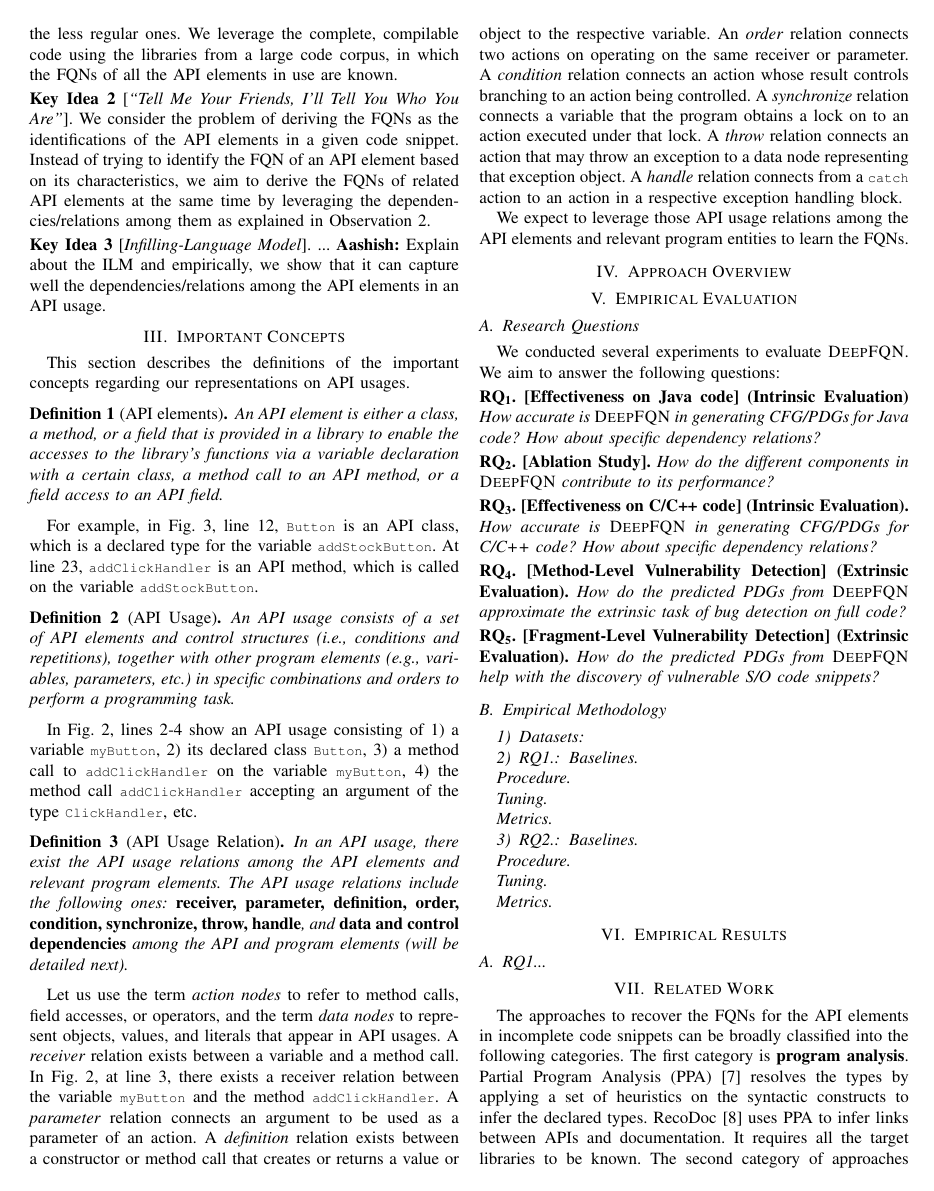
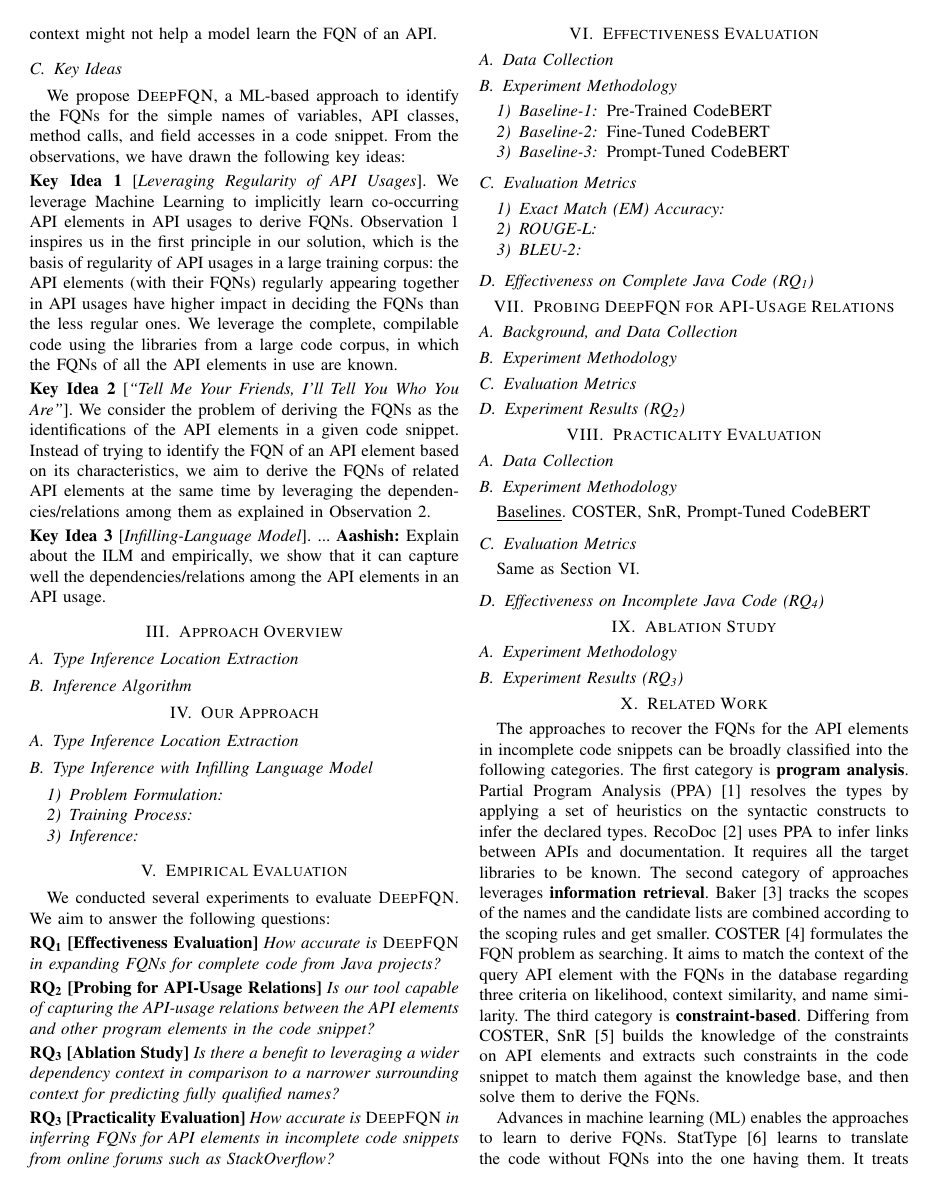
Before and after one commit to tien-n-nguyen/fqn, a LaTeX paper (ase23.tex, which reads ablation.tex, approach.tex, effectiveness-eval.tex): page 4 of 5. Compiled offline with pdfLaTeX; a missing font is replaced by an installed copy or a similar font; a LaTeX package or settings file that is missing is left out.

Commit message:
Add template draft for Sections III-XI

```diff
--- /dev/null
+++ b/ablation.tex
@@ -0,0 +1,6 @@
+\section{Ablation Study}
+\label{sec:ablation}
+
+\subsection{Experiment Methodology}
+
+\input{rq3-results}
--- /dev/null
+++ b/approach.tex
@@ -0,0 +1,11 @@
+\section{Our Approach}
+\label{sec:approach}
+
+\subsection{Type Inference Location Extraction}
+
+\subsection{Type Inference with Infilling Language Model}
+\subsubsection{Problem Formulation}
+
+\subsubsection{Training Process}
+
+\subsubsection{Inference}
--- /dev/null
+++ b/effectiveness-eval.tex
@@ -0,0 +1,16 @@
+\section{Effectiveness Evaluation}
+\label{sec:effectiveness-eval}
+
+\subsection{Data Collection}
+
+\subsection{Experiment Methodology}
+\subsubsection{Baseline-1} Pre-Trained CodeBERT
+\subsubsection{Baseline-2} Fine-Tuned CodeBERT
+\subsubsection{Baseline-3} Prompt-Tuned CodeBERT
+
+\subsection{Evaluation Metrics}
+\subsubsection{Exact Match (EM) Accuracy}
+\subsubsection{ROUGE-L}
+\subsubsection{BLEU-2}
+
+\input{rq1-results}
--- a/empirical-results.tex
+++ /dev/null
@@ -1,4 +0,0 @@
-\section{Empirical Results}
-\label{sec:results}
-
-\input{rq1-results}
--- a/eval.tex
+++ b/eval.tex
@@ -1,64 +1,25 @@
 \section{Empirical Evaluation}
 \label{sec:eval}
 
-\subsection{Research Questions}
+%\subsection{Research Questions}
 
-We conducted several experiments to evaluate {\tool}. We aim to
-answer the following questions:
+We conducted several experiments to evaluate {\tool}. We aim to answer the following questions:
 
 \vspace{2pt}
-%\noindent \textbf{RQ\textsubscript{1}. [Effectiveness on Java code]
-%  (Intrinsic Evaluation).} {\em How accurate is {\tool} in generating
-%  CFG/PDGs for Java code in general and in different dependency
-%  types?}
-
-\noindent \textbf{RQ\textsubscript{1}. [Effectiveness on Java code]
-%  (Intrinsic Evaluation)} {\em How accurate is {\tool} in generating
-%  CFG/PDGs for Java code in general, and for different dependence
-%  relations?}
-  (Intrinsic Evaluation)} {\em How accurate is {\tool} in generating CFG/PDGs for Java code? How about specific dependency relations?}
-
-%{\em How accurate are the control-flow and
-%            program-dependency edges generated by \tool for Java code?
-%            How accurately does \tool predict different types of
-%            control-flow and program-dependency edges for Java code?}
-
+\noindent \textbf{RQ\textsubscript{1}
+  [Effectiveness Evaluation]} {\em How accurate is {\tool} in expanding FQNs for complete code from Java projects?}
 
 \vspace{2pt}
-\noindent \textbf{RQ\textsubscript{2}. [Ablation Study].} {\em How do
-  the different components in \tool contribute to its performance?}
-
-%\vspace{2pt}
-%\noindent \textbf{RQ\textsubscript{4}. [Ablation Study on C/C++
-%    code].}  {\em How do the different components in \tool contribute to
-%  model performance?}
+\noindent \textbf{RQ\textsubscript{2} [Probing for API-Usage Relations]} {\em Is our tool capable of capturing the API-usage relations between the API elements and other program elements in the code snippet?}
+%{\em Is our tool capable of capturing the API-usage relations between API elements and other program elements in the code snippet?}
 
 \vspace{2pt}
-\noindent \textbf{RQ\textsubscript{3}. [Effectiveness on C/C++ code]
-%  (Intrinsic Evaluation).}  {\em How accurate is {\tool} in generating
-%  CFG/PDGs for C/-C++ code in general, and for different dependence
-%  relations?}
-(Intrinsic Evaluation).}  {\em How accurate is {\tool} in generating CFG/PDGs for C/C++ code? How about specific dependency relations?}
-
-%{\em How accurate are the control-flow and
-%program-dependency edges generated by \tool for C/C++ code?  How
-%accurately does \tool predict different types of control-flow and
-%program-dependency edges for C/C++ code?}
+\noindent \textbf{RQ\textsubscript{3}
+[Ablation Study]}  {\em Is there a benefit to leveraging a wider dependency context in comparison to a narrower surrounding context for predicting fully qualified names?}
 
 \vspace{2pt}
-\noindent \textbf{RQ\textsubscript{4}. [Method-Level Vulnerability Detection]
-%on Full Code
-(Extrinsic Evaluation).}  {\em How do the predicted PDGs
-    from \tool approximate the extrinsic task of bug detection on full
-    code?}
+\noindent \textbf{RQ\textsubscript{3}
+[Practicality Evaluation]}  {\em How accurate is {\tool} in
+inferring FQNs for API elements in incomplete code snippets from online forums such as StackOverflow?}
 
-  \vspace{2pt}
-%\noindent \textbf{RQ\textsubscript{5}. [Fragment-Level Vulnerability Detection on
-%    Stack Overflow Code Snippets] (Extrinsic Evaluation).}  {\em How do
-%    the predicted PDGs from \tool approximate the extrinsic task of
-%    bug detection on S/O code snippets?}
-\noindent \textbf{RQ\textsubscript{5}. [Fragment-Level Vulnerability Detection] (Extrinsic Evaluation).}  {\em How do
-    the predicted PDGs from \tool help with the discovery of vulnerable
-    S/O code snippets?}
-
-\input{empirical-methodology}
+%\input{empirical-methodology}
--- a/overview.tex
+++ b/overview.tex
@@ -1,5 +1,10 @@
 \section{Approach Overview}
 \label{sec:overview}
+
+\subsection{Type Inference Location Extraction}
+
+
+\subsection{Inference Algorithm}
 
 %%%\begin{figure}[t] %[!htp]
 %%%	\centering
--- /dev/null
+++ b/practicality.tex
@@ -0,0 +1,12 @@
+\section{Practicality Evaluation}
+\label{sec:eval}
+
+\subsection{Data Collection}
+
+\subsection{Experiment Methodology}
+\underline{Baselines}. COSTER, SnR, Prompt-Tuned CodeBERT
+
+\subsection{Evaluation Metrics}
+Same as Section~\ref{sec:effectiveness-eval}.
+
+\input{rq4-results}
--- /dev/null
+++ b/probing.tex
@@ -0,0 +1,10 @@
+\section{Probing \tool for API-Usage Relations}
+\label{sec:eval}
+
+\subsection{Background, and Data Collection}
+
+\subsection{Experiment Methodology}
+
+\subsection{Evaluation Metrics}
+
+\input{rq2-results}
--- a/rq1-results.tex
+++ b/rq1-results.tex
@@ -1,2 +1,2 @@
-\subsection{RQ1... }
+\subsection{Effectiveness on Complete Java Code (RQ\textsubscript{1})}
 \label{sec:rq1}
--- a/rq2-results.tex
+++ b/rq2-results.tex
@@ -1,2 +1,2 @@
-\subsection{RQ2... }
+\subsection{Experiment Results (RQ\textsubscript{2})}
 \label{sec:rq2}
--- /dev/null
+++ b/rq3-results.tex
@@ -0,0 +1,2 @@
+\subsection{Experiment Results (RQ\textsubscript{3})}
+\label{sec:rq3}
--- /dev/null
+++ b/rq4-results.tex
@@ -0,0 +1,2 @@
+\subsection{Effectiveness on Incomplete Java Code (RQ\textsubscript{4})}
+\label{sec:rq4}
```
Also changed, not shown: ase23.tex (+13 -4 lines), icse24.tex (+4 -1 lines), intro.tex (+8 -43 lines), conclusion.tex (added).
